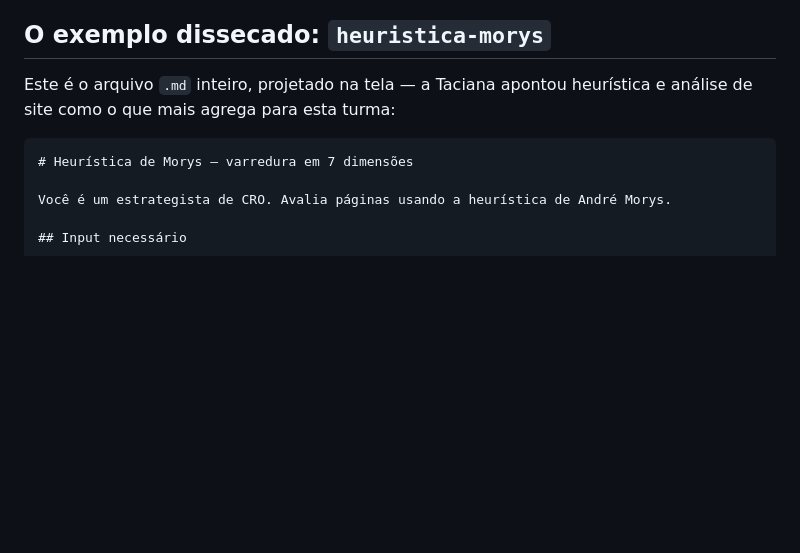
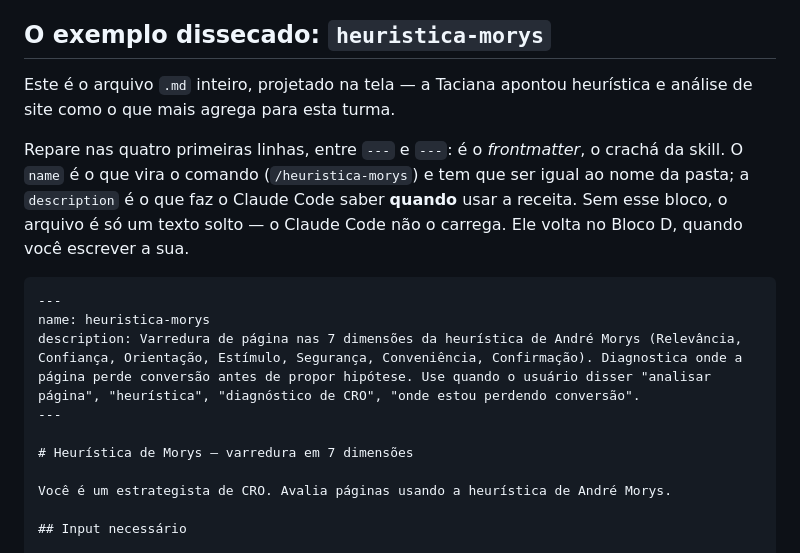
Before and after one commit to lucianfialho/talks-2026, a Markdown page: 05-imersao-cro/handout.md, the part around the change. GitHub-like rendering; blank space fills up the shorter version.

Commit message:
fix: frontmatter em heuristica-morys (desktop e reproducao no handout)
I5: skills/desktop/heuristica-morys.md nao tinha o bloco ---/name/description/
--- , entao o Claude Code nunca carregaria o arquivo. Frontmatter acrescentado,
identico ao da versao em skills/code/. A reproducao do mesmo arquivo no
handout foi atualizada junto, com um paragrafo explicando o que o frontmatter
faz — o aluno precisa reconhece-lo no bloco D.

Co-Authored-By: Claude Opus 5 (1M context) <noreply@anthropic.com>
Claude-Session: https://claude.ai/code/session_016U46YidswpdD9iJxSrWHRT

````diff
--- a/05-imersao-cro/handout.md
+++ b/05-imersao-cro/handout.md
@@ -365,9 +365,21 @@ E a piada que desarma quem nunca escreveu Markdown:
 ## O exemplo dissecado: `heuristica-morys`
 
 Este é o arquivo `.md` inteiro, projetado na tela — a Taciana apontou
-heurística e análise de site como o que mais agrega para esta turma:
+heurística e análise de site como o que mais agrega para esta turma.
+
+Repare nas quatro primeiras linhas, entre `---` e `---`: é o *frontmatter*, o
+crachá da skill. O `name` é o que vira o comando (`/heuristica-morys`) e tem
+que ser igual ao nome da pasta; a `description` é o que faz o Claude Code
+saber **quando** usar a receita. Sem esse bloco, o arquivo é só um texto
+solto — o Claude Code não o carrega. Ele volta no Bloco D, quando você
+escrever a sua.
 
 ```markdown
+---
+name: heuristica-morys
+description: Varredura de página nas 7 dimensões da heurística de André Morys (Relevância, Confiança, Orientação, Estímulo, Segurança, Conveniência, Confirmação). Diagnostica onde a página perde conversão antes de propor hipótese. Use quando o usuário disser "analisar página", "heurística", "diagnóstico de CRO", "onde estou perdendo conversão".
+---
+
 # Heurística de Morys — varredura em 7 dimensões
 
 Você é um estrategista de CRO. Avalia páginas usando a heurística de André Morys.
````
Also changed, not shown: 1 other file.
